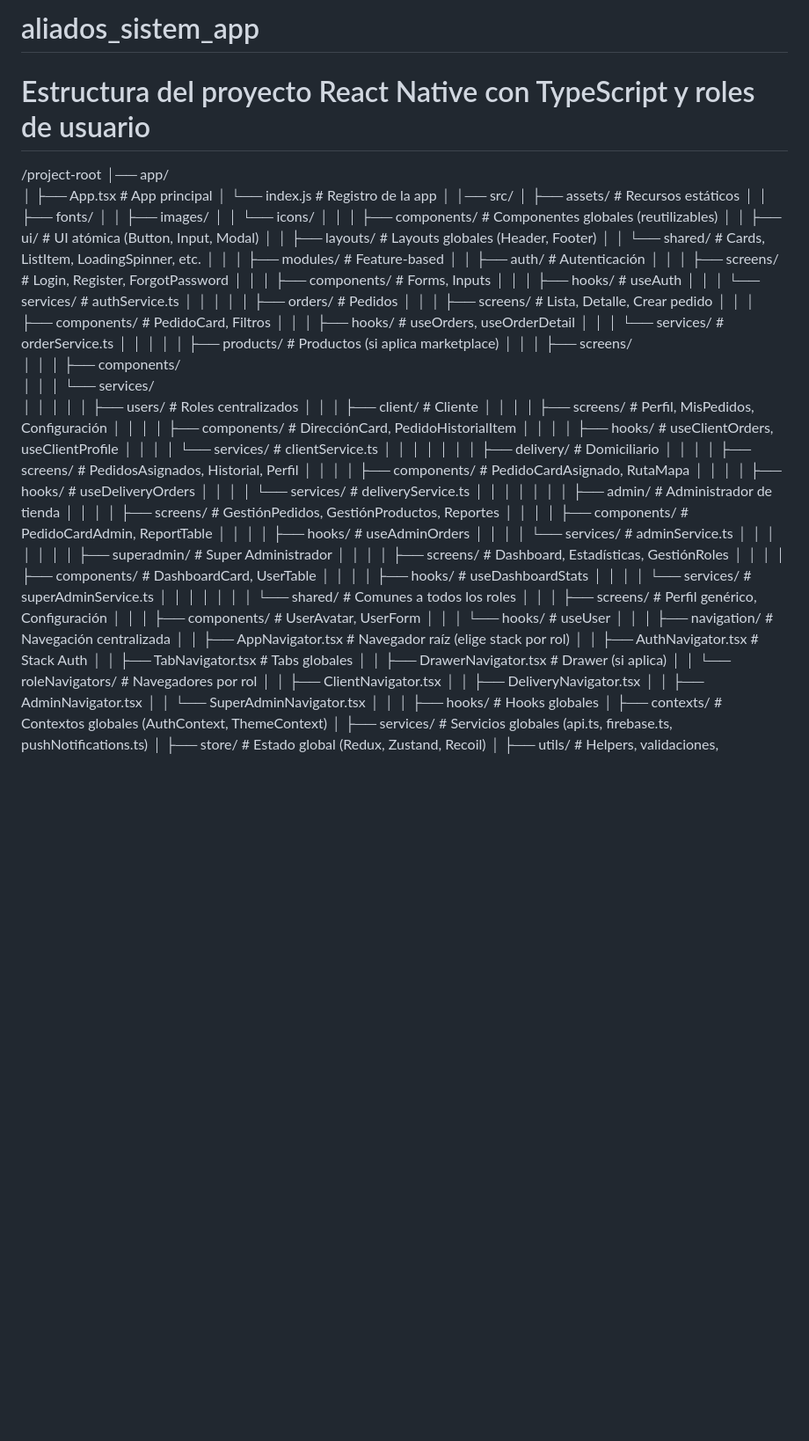
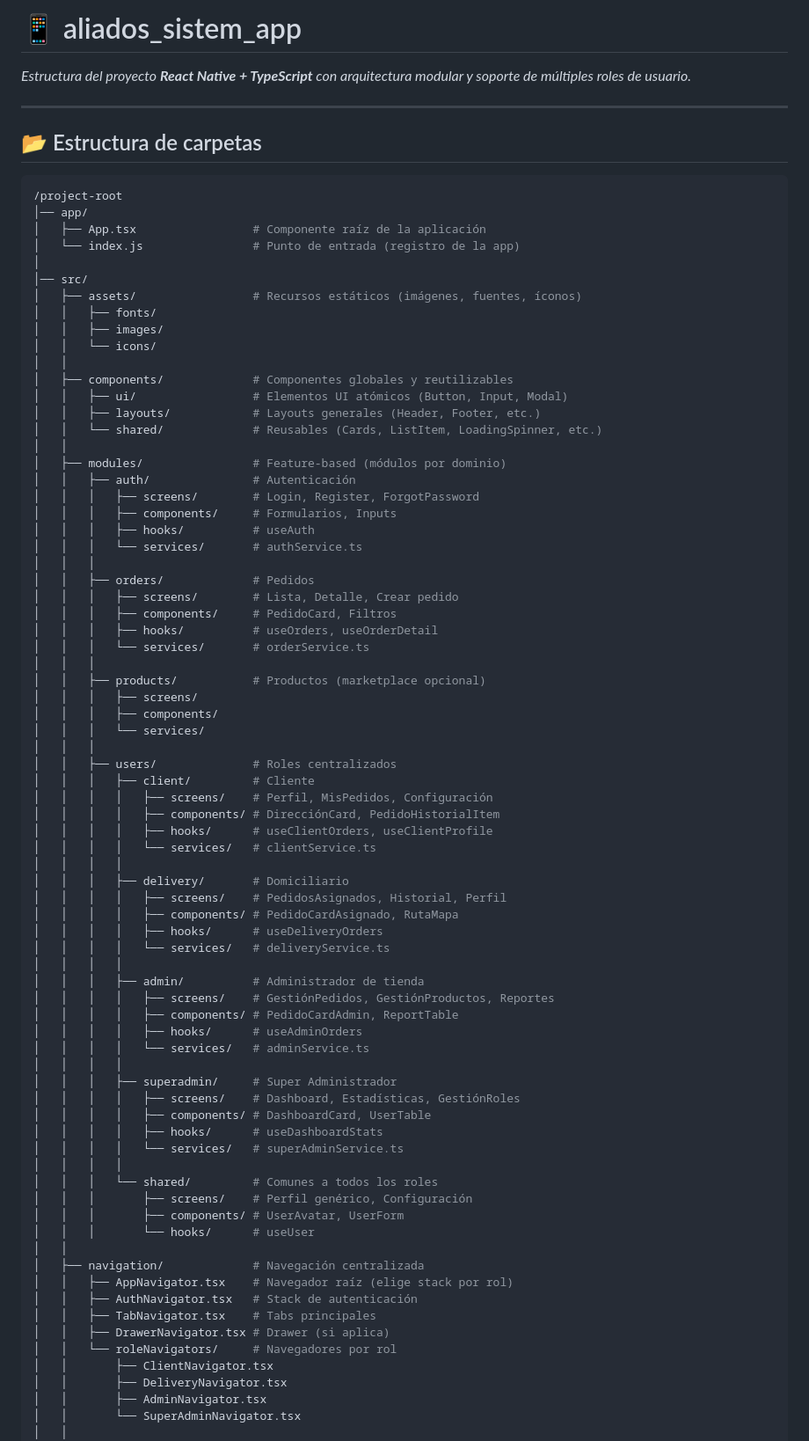
Before and after one commit to CorpFagua/aliados_sistem_app, a Markdown page: README.md, the part around the change. Shown: that part at 88% size. Rendered like a GitHub page; blank space fills up the shorter version.

Commit message:
mejora readme

````diff
--- a/README.md
+++ b/README.md
@@ -1,25 +1,31 @@
-# aliados_sistem_app
-# Estructura del proyecto React Native con TypeScript y roles de usuario
+# 📱 aliados_sistem_app
+_Estructura del proyecto **React Native + TypeScript** con arquitectura modular y soporte de múltiples roles de usuario._
+
+---
+
+## 📂 Estructura de carpetas
+
+```bash
 /project-root
 │── app/
-│   ├── App.tsx                 # App principal
-│   └── index.js                # Registro de la app
+│   ├── App.tsx                 # Componente raíz de la aplicación
+│   └── index.js                # Punto de entrada (registro de la app)
 │
 │── src/
-│   ├── assets/                 # Recursos estáticos
+│   ├── assets/                 # Recursos estáticos (imágenes, fuentes, íconos)
 │   │   ├── fonts/
 │   │   ├── images/
 │   │   └── icons/
 │   │
-│   ├── components/             # Componentes globales (reutilizables)
-│   │   ├── ui/                 # UI atómica (Button, Input, Modal)
-│   │   ├── layouts/            # Layouts globales (Header, Footer)
-│   │   └── shared/             # Cards, ListItem, LoadingSpinner, etc.
+│   ├── components/             # Componentes globales y reutilizables
+│   │   ├── ui/                 # Elementos UI atómicos (Button, Input, Modal)
+│   │   ├── layouts/            # Layouts generales (Header, Footer, etc.)
+│   │   └── shared/             # Reusables (Cards, ListItem, LoadingSpinner, etc.)
 │   │
-│   ├── modules/                # Feature-based
+│   ├── modules/                # Feature-based (módulos por dominio)
 │   │   ├── auth/               # Autenticación
 │   │   │   ├── screens/        # Login, Register, ForgotPassword
-│   │   │   ├── components/     # Forms, Inputs
+│   │   │   ├── components/     # Formularios, Inputs
 │   │   │   ├── hooks/          # useAuth
 │   │   │   └── services/       # authService.ts
 │   │   │
@@ -29,7 +35,7 @@
 │   │   │   ├── hooks/          # useOrders, useOrderDetail
 │   │   │   └── services/       # orderService.ts
 │   │   │
-│   │   ├── products/           # Productos (si aplica marketplace)
+│   │   ├── products/           # Productos (marketplace opcional)
 │   │   │   ├── screens/
 │   │   │   ├── components/
 │   │   │   └── services/
@@ -66,8 +72,8 @@
 │   │
 │   ├── navigation/             # Navegación centralizada
 │   │   ├── AppNavigator.tsx    # Navegador raíz (elige stack por rol)
-│   │   ├── AuthNavigator.tsx   # Stack Auth
-│   │   ├── TabNavigator.tsx    # Tabs globales
+│   │   ├── AuthNavigator.tsx   # Stack de autenticación
+│   │   ├── TabNavigator.tsx    # Tabs principales
 │   │   ├── DrawerNavigator.tsx # Drawer (si aplica)
 │   │   └── roleNavigators/     # Navegadores por rol
 │   │       ├── ClientNavigator.tsx
````
